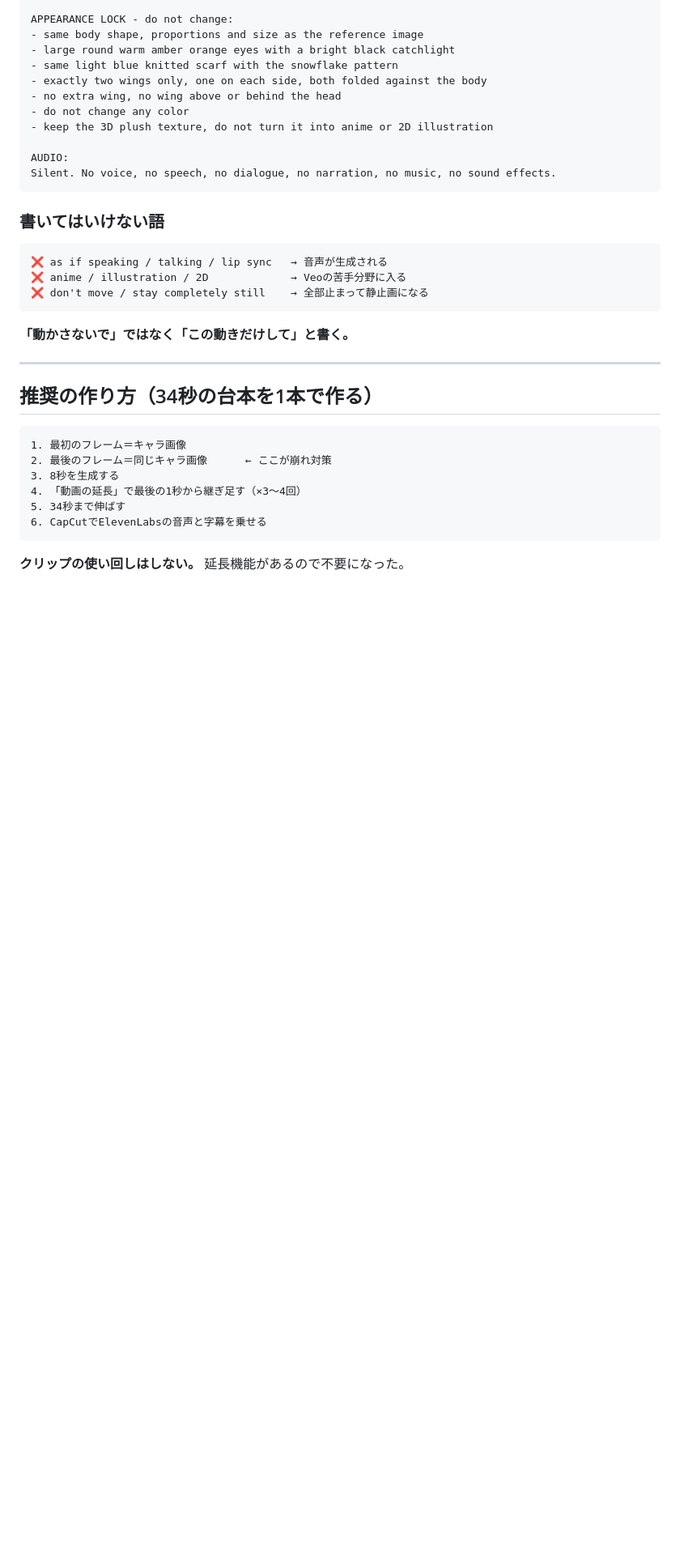
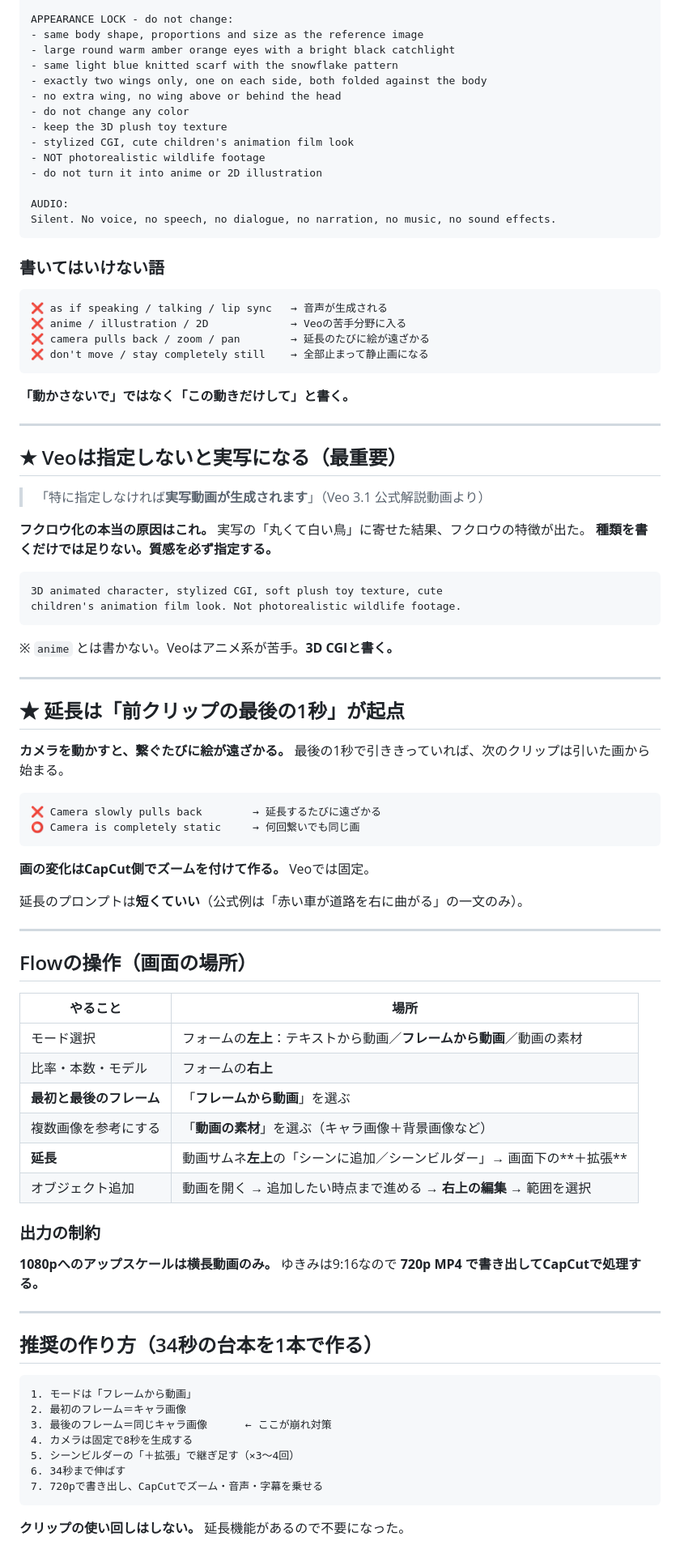
Before and after one commit to kynm062610-eng/Claude, a Markdown page: docs/07-kling-prompts.md, the part around the change. Shown at 81% size. Drawn GitHub-style; blank space fills up the shorter version.

Commit message:
Veo 3.1 の運用を全編文字起こしに基づき改訂
- Veoは無指定だと実写生成になる点を最重要事項として追記（フクロウ化の根本原因）
- 質感指定を3D CGI/plushに固定。animeとは書かない
- 延長は前クリップの最後1秒が起点のためカメラを固定に変更
- Flowの操作場所（フレームから動画・動画の素材・シーンビルダー）を記録
- 9:16は720p止まりでアップスケール不可を明記

````diff
--- a/docs/07-kling-prompts.md
+++ b/docs/07-kling-prompts.md
@@ -265,7 +265,10 @@ APPEARANCE LOCK - do not change:
 - exactly two wings only, one on each side, both folded against the body
 - no extra wing, no wing above or behind the head
 - do not change any color
-- keep the 3D plush texture, do not turn it into anime or 2D illustration
+- keep the 3D plush toy texture
+- stylized CGI, cute children's animation film look
+- NOT photorealistic wildlife footage
+- do not turn it into anime or 2D illustration
 
 AUDIO:
 Silent. No voice, no speech, no dialogue, no narration, no music, no sound effects.
@@ -276,6 +279,7 @@ Silent. No voice, no speech, no dialogue, no narration, no music, no sound effec
 ```
 ❌ as if speaking / talking / lip sync   → 音声が生成される
 ❌ anime / illustration / 2D             → Veoの苦手分野に入る
+❌ camera pulls back / zoom / pan        → 延長のたびに絵が遠ざかる
 ❌ don't move / stay completely still    → 全部止まって静止画になる
 ```
 
@@ -283,15 +287,66 @@ Silent. No voice, no speech, no dialogue, no narration, no music, no sound effec
 
 ---
 
+## ★ Veoは指定しないと実写になる（最重要）
+
+> 「特に指定しなければ**実写動画が生成されます**」（Veo 3.1 公式解説動画より）
+
+**フクロウ化の本当の原因はこれ。** 実写の「丸くて白い鳥」に寄せた結果、フクロウの特徴が出た。
+**種類を書くだけでは足りない。質感を必ず指定する。**
+
+```
+3D animated character, stylized CGI, soft plush toy texture, cute
+children's animation film look. Not photorealistic wildlife footage.
+```
+
+※ `anime` とは書かない。Veoはアニメ系が苦手。**3D CGIと書く。**
+
+---
+
+## ★ 延長は「前クリップの最後の1秒」が起点
+
+**カメラを動かすと、繋ぐたびに絵が遠ざかる。**
+最後の1秒で引ききっていれば、次のクリップは引いた画から始まる。
+
+```
+❌ Camera slowly pulls back        → 延長するたびに遠ざかる
+⭕ Camera is completely static     → 何回繋いでも同じ画
+```
+
+**画の変化はCapCut側でズームを付けて作る。** Veoでは固定。
+
+延長のプロンプトは**短くていい**（公式例は「赤い車が道路を右に曲がる」の一文のみ）。
+
+---
+
+## Flowの操作（画面の場所）
+
+| やること | 場所 |
+|---|---|
+| モード選択 | フォームの**左上**：テキストから動画／**フレームから動画**／動画の素材 |
+| 比率・本数・モデル | フォームの**右上** |
+| **最初と最後のフレーム** | 「**フレームから動画**」を選ぶ |
+| 複数画像を参考にする | 「**動画の素材**」を選ぶ（キャラ画像＋背景画像など） |
+| **延長** | 動画サムネ**左上**の「シーンに追加／シーンビルダー」→ 画面下の**＋拡張** |
+| オブジェクト追加 | 動画を開く → 追加したい時点まで進める → **右上の編集** → 範囲を選択 |
+
+### 出力の制約
+
+**1080pへのアップスケールは横長動画のみ。**
+ゆきみは9:16なので **720p MP4 で書き出してCapCutで処理する。**
+
+---
+
 ## 推奨の作り方（34秒の台本を1本で作る）
 
 ```
-1. 最初のフレーム＝キャラ画像
-2. 最後のフレーム＝同じキャラ画像      ← ここが崩れ対策
-3. 8秒を生成する
-4. 「動画の延長」で最後の1秒から継ぎ足す（×3〜4回）
-5. 34秒まで伸ばす
-6. CapCutでElevenLabsの音声と字幕を乗せる
+1. モードは「フレームから動画」
+2. 最初のフレーム＝キャラ画像
+3. 最後のフレーム＝同じキャラ画像      ← ここが崩れ対策
+4. カメラは固定で8秒を生成する
+5. シーンビルダーの「＋拡張」で継ぎ足す（×3〜4回）
+6. 34秒まで伸ばす
+7. 720pで書き出し、CapCutでズーム・音声・字幕を乗せる
 ```
 
 **クリップの使い回しはしない。** 延長機能があるので不要になった。
````
